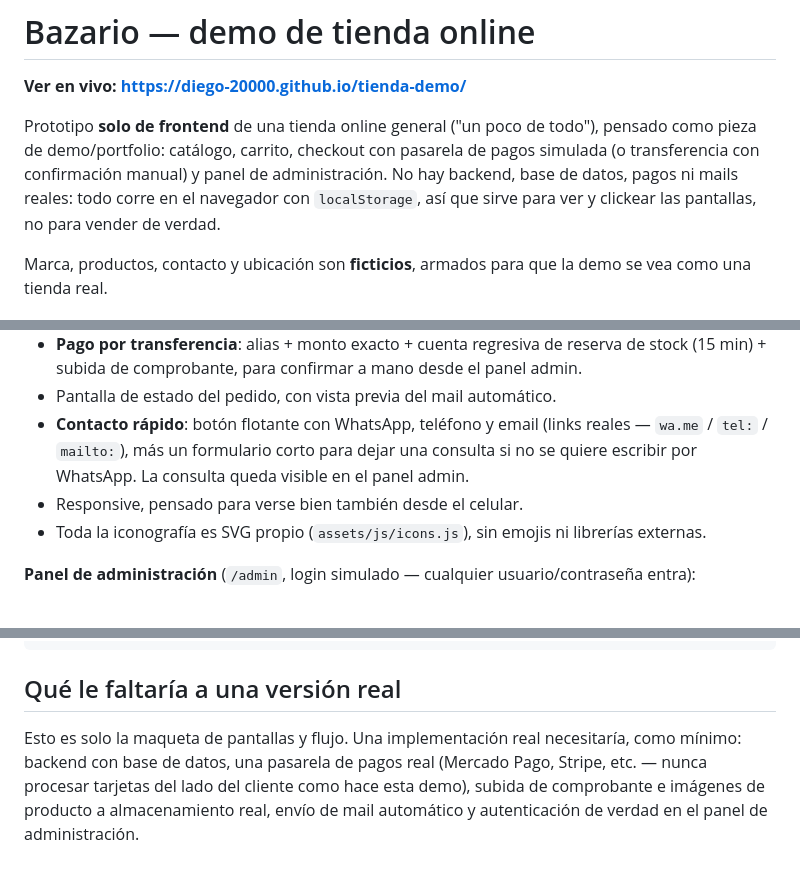
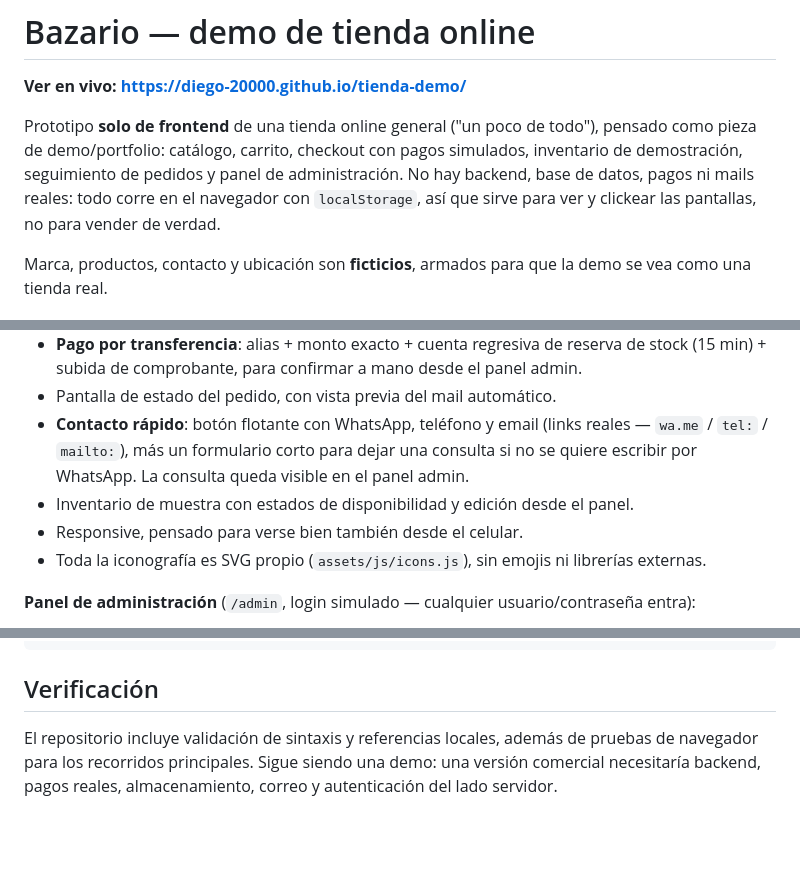
Before and after one commit to Diego-20000/tienda-demo, a Markdown page: README.md, 3 parts joined by grey strips. GitHub-like rendering; blank space fills up the shorter version.

Commit message:
Polish public demo README

````diff
--- a/README.md
+++ b/README.md
@@ -2,7 +2,7 @@
 
 **Ver en vivo: https://diego-20000.github.io/tienda-demo/**
 
-Prototipo **solo de frontend** de una tienda online general ("un poco de todo"), pensado como pieza de demo/portfolio: catálogo, carrito, checkout con pasarela de pagos simulada (o transferencia con confirmación manual) y panel de administración. No hay backend, base de datos, pagos ni mails reales: todo corre en el navegador con `localStorage`, así que sirve para ver y clickear las pantallas, no para vender de verdad.
+Prototipo **solo de frontend** de una tienda online general ("un poco de todo"), pensado como pieza de demo/portfolio: catálogo, carrito, checkout con pagos simulados, inventario de demostración, seguimiento de pedidos y panel de administración. No hay backend, base de datos, pagos ni mails reales: todo corre en el navegador con `localStorage`, así que sirve para ver y clickear las pantallas, no para vender de verdad.
 
 Marca, productos, contacto y ubicación son **ficticios**, armados para que la demo se vea como una tienda real.
 
@@ -17,6 +17,7 @@ Marca, productos, contacto y ubicación son **ficticios**, armados para que la d
 - **Pago por transferencia**: alias + monto exacto + cuenta regresiva de reserva de stock (15 min) + subida de comprobante, para confirmar a mano desde el panel admin.
 - Pantalla de estado del pedido, con vista previa del mail automático.
 - **Contacto rápido**: botón flotante con WhatsApp, teléfono y email (links reales — `wa.me` / `tel:` / `mailto:`), más un formulario corto para dejar una consulta si no se quiere escribir por WhatsApp. La consulta queda visible en el panel admin.
+- Inventario de muestra con estados de disponibilidad y edición desde el panel.
 - Responsive, pensado para verse bien también desde el celular.
 - Toda la iconografía es SVG propio (`assets/js/icons.js`), sin emojis ni librerías externas.
 
@@ -68,6 +69,6 @@ assets/js/icons.js       Librería de íconos SVG inline (reemplaza cualquier em
 assets/js/contact-widget.js   Botón flotante de contacto rápido
 ```
 
-## Qué le faltaría a una versión real
+## Verificación
 
-Esto es solo la maqueta de pantallas y flujo. Una implementación real necesitaría, como mínimo: backend con base de datos, una pasarela de pagos real (Mercado Pago, Stripe, etc. — nunca procesar tarjetas del lado del cliente como hace esta demo), subida de comprobante e imágenes de producto a almacenamiento real, envío de mail automático y autenticación de verdad en el panel de administración.
+El repositorio incluye validación de sintaxis y referencias locales, además de pruebas de navegador para los recorridos principales. Sigue siendo una demo: una versión comercial necesitaría backend, pagos reales, almacenamiento, correo y autenticación del lado servidor.
````
